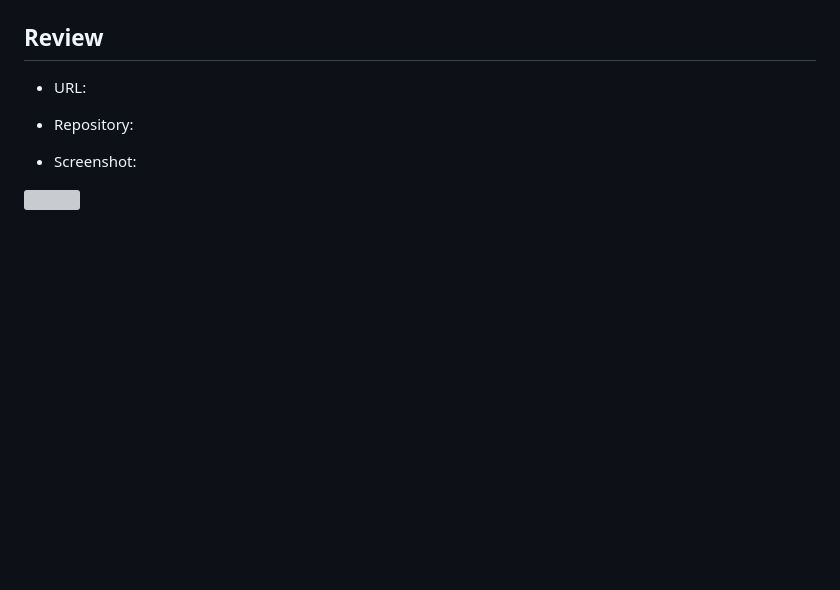
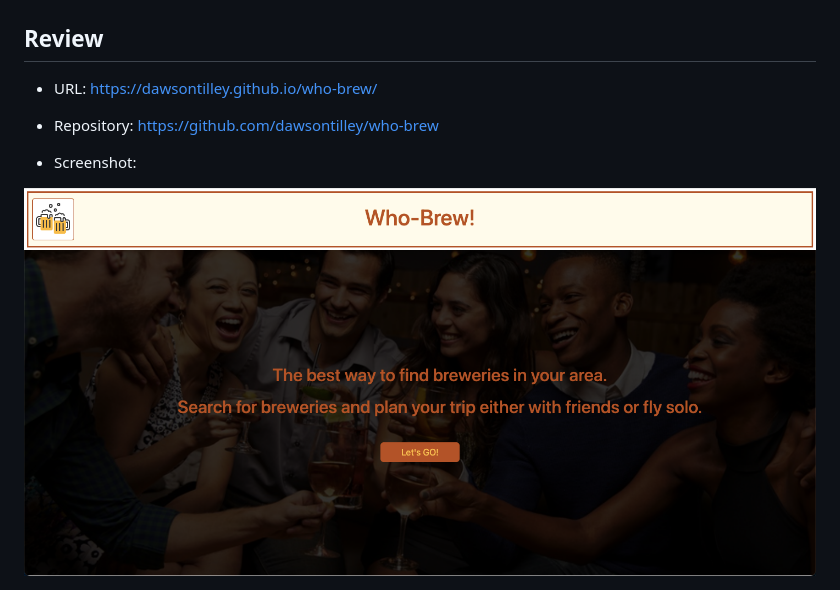
Before and after one commit to dawsontilley/who-brew, a Markdown page: README.md, the part around the change. Drawn GitHub-style; pictures changed too: assets/images/Who-Brew_Homepage.png (added); blank space fills up the shorter version; grey boxes are pictures that could not be loaded.

Commit message:
updated ReadMe with urls and screenshot

```diff
--- a/README.md
+++ b/README.md
@@ -78,10 +78,10 @@ THEN I see the corresponding brewery highlighted in the list
 ## Review
 
 * URL:
-
+https://dawsontilley.github.io/who-brew/
 
 * Repository:
-
+https://github.com/dawsontilley/who-brew
 
 * Screenshot:
-<img src="">
+<img src="./assets/images/Who-Brew_Homepage.png">
```
